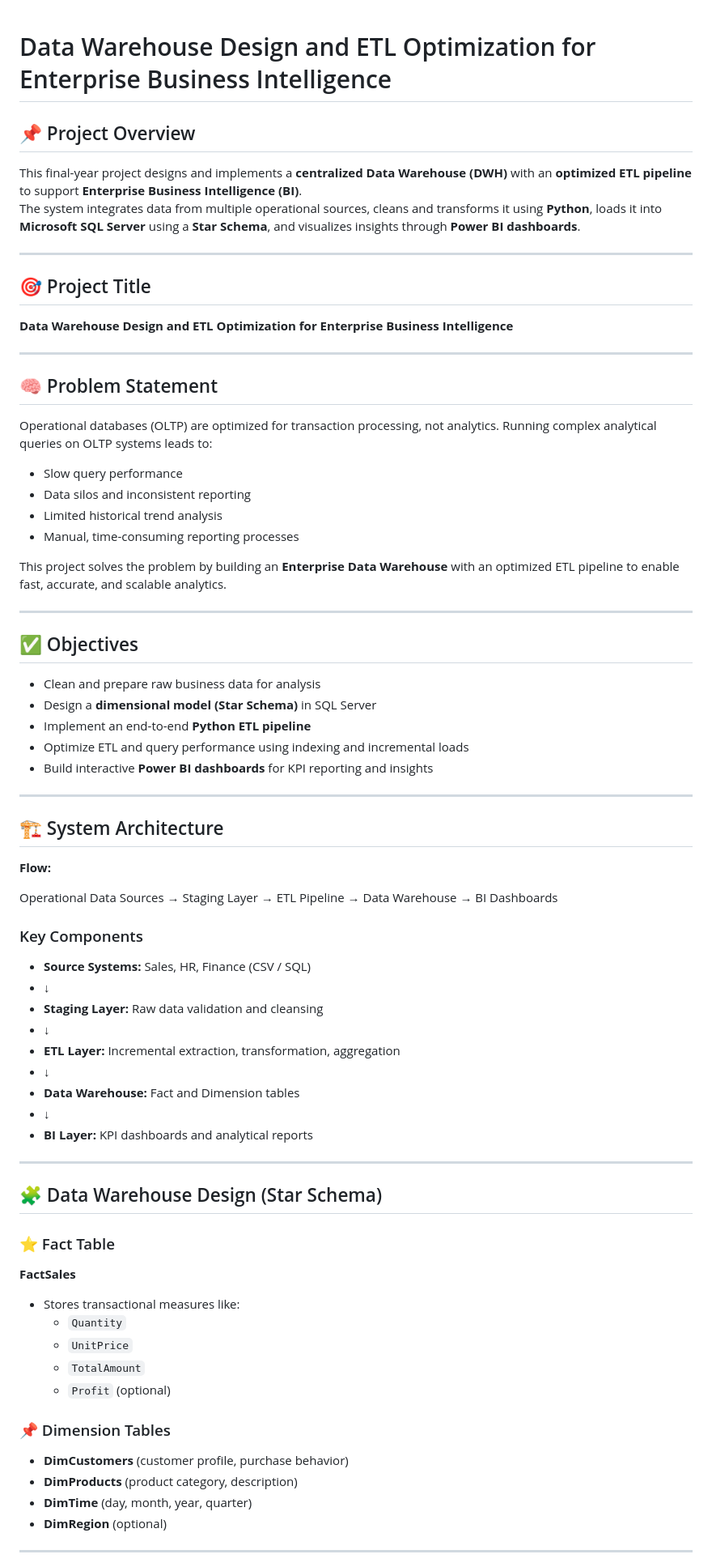
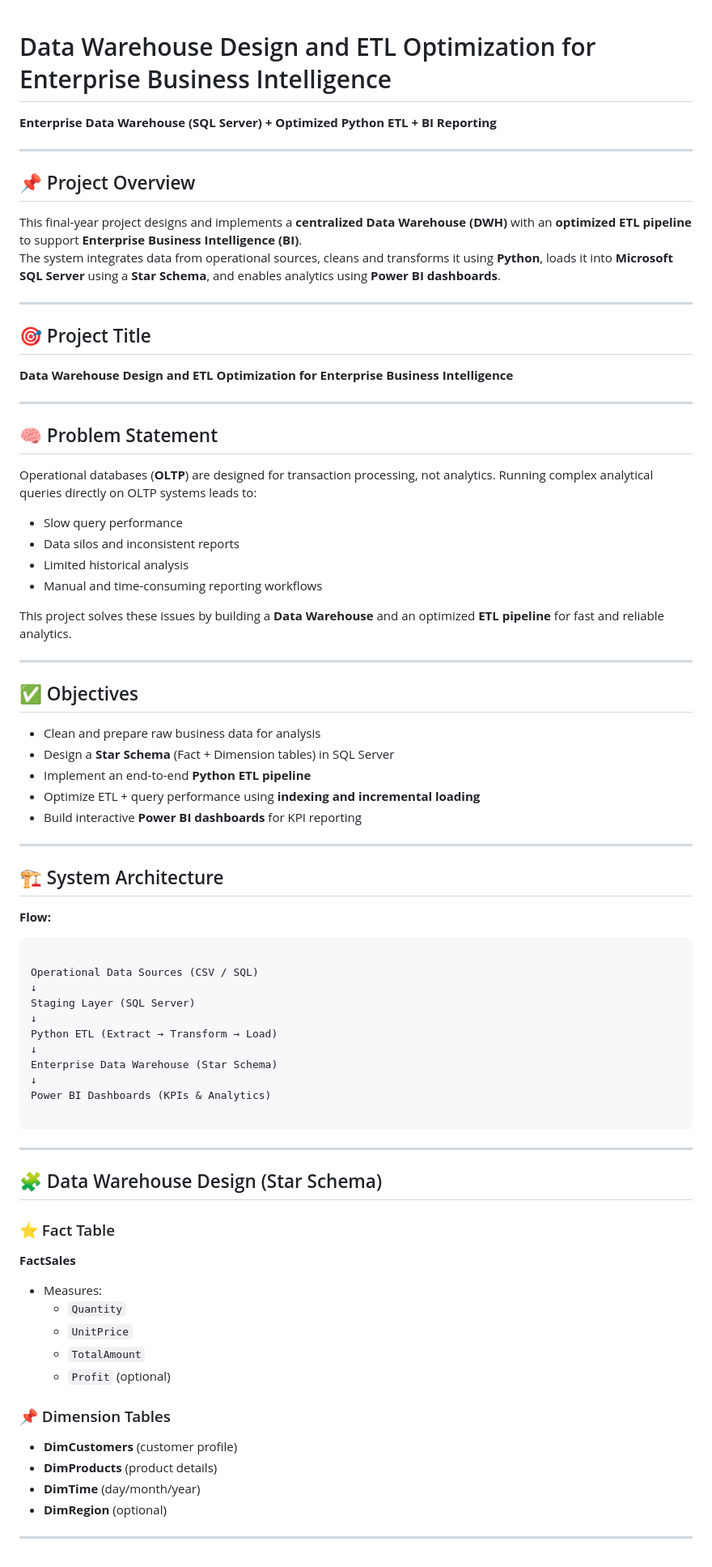
Before and after one commit to Venkateshwaran-0a7i/Data-Warehouse-Design-for-Enterprise-Business-Intelligence, a Markdown page: README.md, the part around one of its changes. Shown at 81% size. Drawn GitHub-style.

Commit message:
Revise README for clarity and consistency
Updated README to improve clarity and consistency in language. Enhanced project overview, problem statement, objectives, and technology stack sections.

````diff
--- a/README.md
+++ b/README.md
@@ -1,8 +1,15 @@
+
 # Data Warehouse Design and ETL Optimization for Enterprise Business Intelligence
+
+<p align="left">
+  <b>Enterprise Data Warehouse (SQL Server) + Optimized Python ETL + BI Reporting</b>
+</p>
+
+---
 
 ## 📌 Project Overview
 This final-year project designs and implements a **centralized Data Warehouse (DWH)** with an **optimized ETL pipeline** to support **Enterprise Business Intelligence (BI)**.
-The system integrates data from multiple operational sources, cleans and transforms it using **Python**, loads it into **Microsoft SQL Server** using a **Star Schema**, and visualizes insights through **Power BI dashboards**.
+The system integrates data from operational sources, cleans and transforms it using **Python**, loads it into **Microsoft SQL Server** using a **Star Schema**, and enables analytics using **Power BI dashboards**.
 
 ---
 
@@ -12,43 +19,40 @@ The system integrates data from multiple operational sources, cleans and transfo
 ---
 
 ## 🧠 Problem Statement
-Operational databases (OLTP) are optimized for transaction processing, not analytics. Running complex analytical queries on OLTP systems leads to:
+Operational databases (**OLTP**) are designed for transaction processing, not analytics. Running complex analytical queries directly on OLTP systems leads to:
 - Slow query performance
-- Data silos and inconsistent reporting
-- Limited historical trend analysis
-- Manual, time-consuming reporting processes
+- Data silos and inconsistent reports
+- Limited historical analysis
+- Manual and time-consuming reporting workflows
 
-This project solves the problem by building an **Enterprise Data Warehouse** with an optimized ETL pipeline to enable fast, accurate, and scalable analytics.
+This project solves these issues by building a **Data Warehouse** and an optimized **ETL pipeline** for fast and reliable analytics.
 
 ---
 
 ## ✅ Objectives
 - Clean and prepare raw business data for analysis
-- Design a **dimensional model (Star Schema)** in SQL Server
+- Design a **Star Schema** (Fact + Dimension tables) in SQL Server
 - Implement an end-to-end **Python ETL pipeline**
-- Optimize ETL and query performance using indexing and incremental loads
-- Build interactive **Power BI dashboards** for KPI reporting and insights
+- Optimize ETL + query performance using **indexing and incremental loading**
+- Build interactive **Power BI dashboards** for KPI reporting
 
 ---
 
+## 🏗️ System Architecture
+**Flow:**
+```
 
-## 🏗️ System Architecture
+Operational Data Sources (CSV / SQL)
+↓
+Staging Layer (SQL Server)
+↓
+Python ETL (Extract → Transform → Load)
+↓
+Enterprise Data Warehouse (Star Schema)
+↓
+Power BI Dashboards (KPIs & Analytics)
 
-**Flow:**
-
-Operational Data Sources → Staging Layer → ETL Pipeline → Data Warehouse → BI Dashboards
-
-### Key Components
-
-* **Source Systems:** Sales, HR, Finance (CSV / SQL)
-* ↓
-* **Staging Layer:** Raw data validation and cleansing
-* ↓
-* **ETL Layer:** Incremental extraction, transformation, aggregation
-* ↓
-* **Data Warehouse:** Fact and Dimension tables
-* ↓
-* **BI Layer:** KPI dashboards and analytical reports
+```
 
 ---
 
@@ -56,16 +60,16 @@ Operational Data Sources → Staging Layer → ETL Pipeline → Data Warehouse
 
 ### ⭐ Fact Table
 **FactSales**
-- Stores transactional measures like:
+- Measures:
   - `Quantity`
   - `UnitPrice`
   - `TotalAmount`
   - `Profit` (optional)
 
 ### 📌 Dimension Tables
-- **DimCustomers** (customer profile, purchase behavior)
-- **DimProducts** (product category, description)
-- **DimTime** (day, month, year, quarter)
+- **DimCustomers** (customer profile)
+- **DimProducts** (product details)
+- **DimTime** (day/month/year)
 - **DimRegion** (optional)
 
 ---
````
Also changed, not shown: other parts of README.md (+107 -87 lines).
